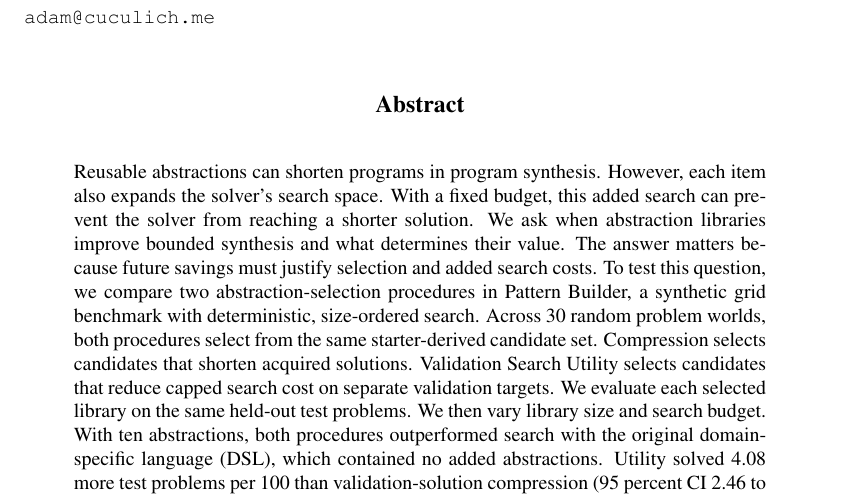
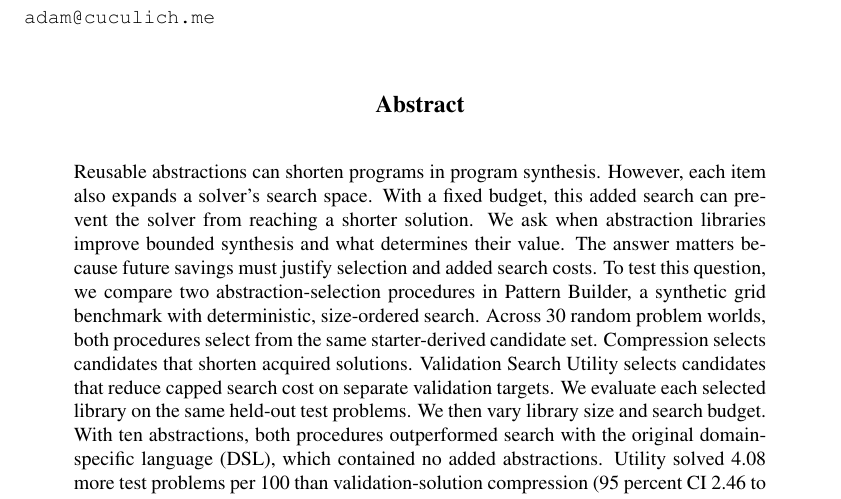
Before and after one commit to cucupac/program-synthesis, a LaTeX paper (paper/on-the-value-of-abstractions.tex): part of page 1 of 12, cut so that both start at the same text. Compiled offline with pdfLaTeX.

Commit message:
paper: generalize solver reference

```diff
--- a/paper/on-the-value-of-abstractions.tex
+++ b/paper/on-the-value-of-abstractions.tex
@@ -102,7 +102,7 @@ the decrease.
 
 \begin{abstract}
 Reusable abstractions can shorten programs in program synthesis. However, each
-item also expands the solver's search space. With a fixed budget, this added
+item also expands a solver's search space. With a fixed budget, this added
 search can prevent the solver from reaching a shorter solution. We ask when
 abstraction libraries improve bounded synthesis and what determines their
 value. The answer matters because future savings must justify selection and
```
Also changed, not shown: paper/on-the-value-of-abstractions.pdf.
